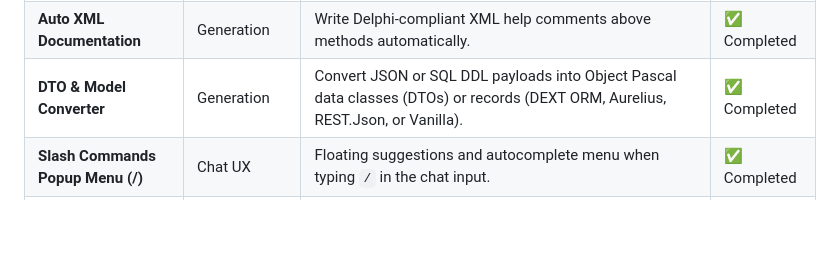
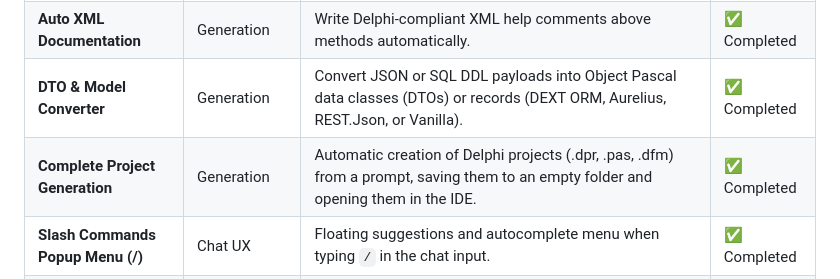
Before and after one commit to onyxadm/RadIA-Plugin, a Markdown page: docs/features.en.md, the part around the change. Drawn GitHub-style; blank space fills up the shorter version.

```diff
--- a/docs/features.en.md
+++ b/docs/features.en.md
@@ -43,6 +43,7 @@ This document contains the complete checklist, categorization, and development s
 | **Smart Build Debugger** | Integration | Message tab integration to resolve compiler issues with one-click fixes. | ✅ Completed |
 | **Auto XML Documentation** | Generation | Write Delphi-compliant XML help comments above methods automatically. | ✅ Completed |
 | **DTO & Model Converter** | Generation | Convert JSON or SQL DDL payloads into Object Pascal data classes (DTOs) or records (DEXT ORM, Aurelius, REST.Json, or Vanilla). | ✅ Completed |
+| **Complete Project Generation** | Generation | Automatic creation of Delphi projects (.dpr, .pas, .dfm) from a prompt, saving them to an empty folder and opening them in the IDE. | ✅ Completed |
 | **Slash Commands Popup Menu (/)** | Chat UX | Floating suggestions and autocomplete menu when typing `/` in the chat input. | ✅ Completed |
 | **Stack Trace Assistant** | Integration | Error log/stack trace analyzer integrated with active unit context. | ✅ Completed |
 | **Static Code Analysis** | Integration | Code scan for memory leaks (missing try..finally) and SOLID/Clean Code anti-patterns. | ✅ Completed |
```
Also changed, not shown: ROADMAP.en.md (+18 -0 lines).
